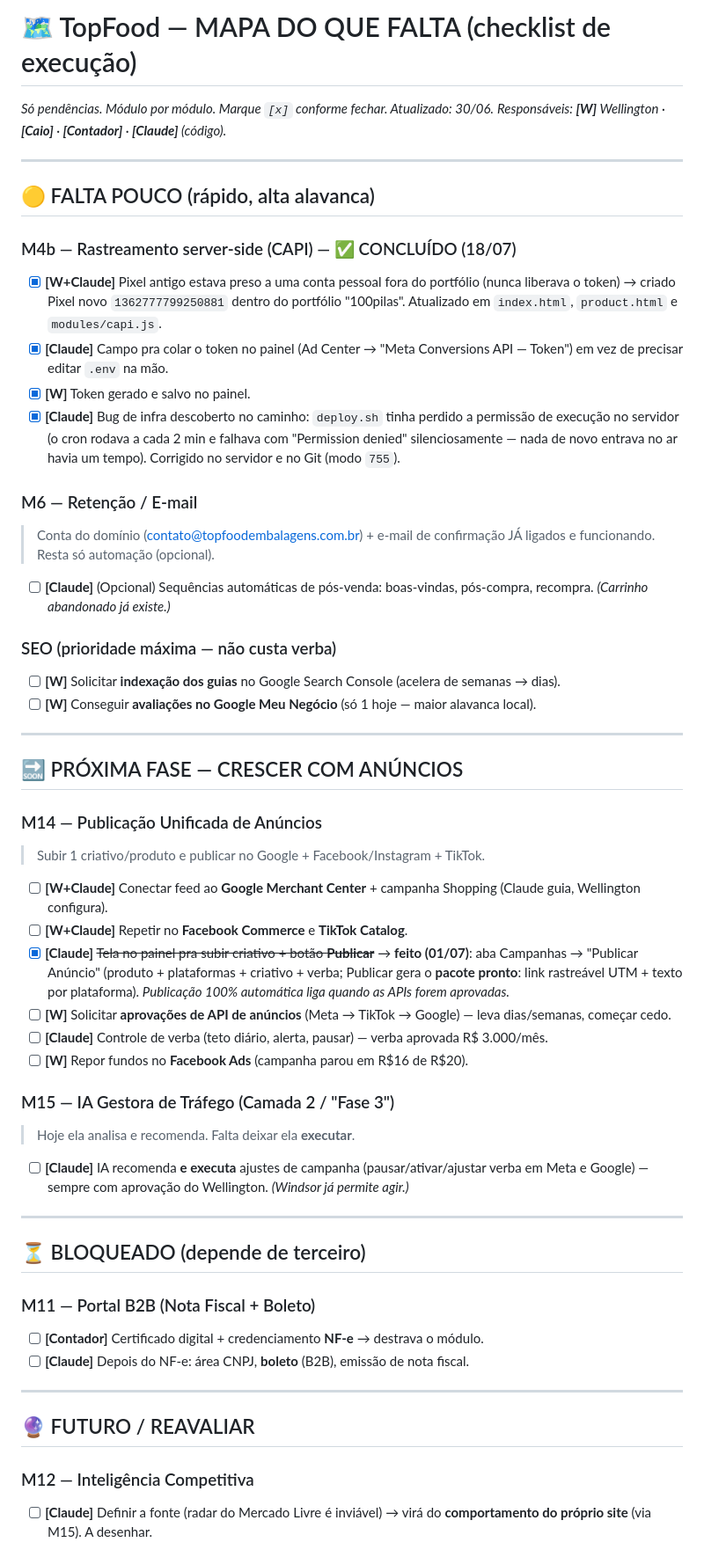
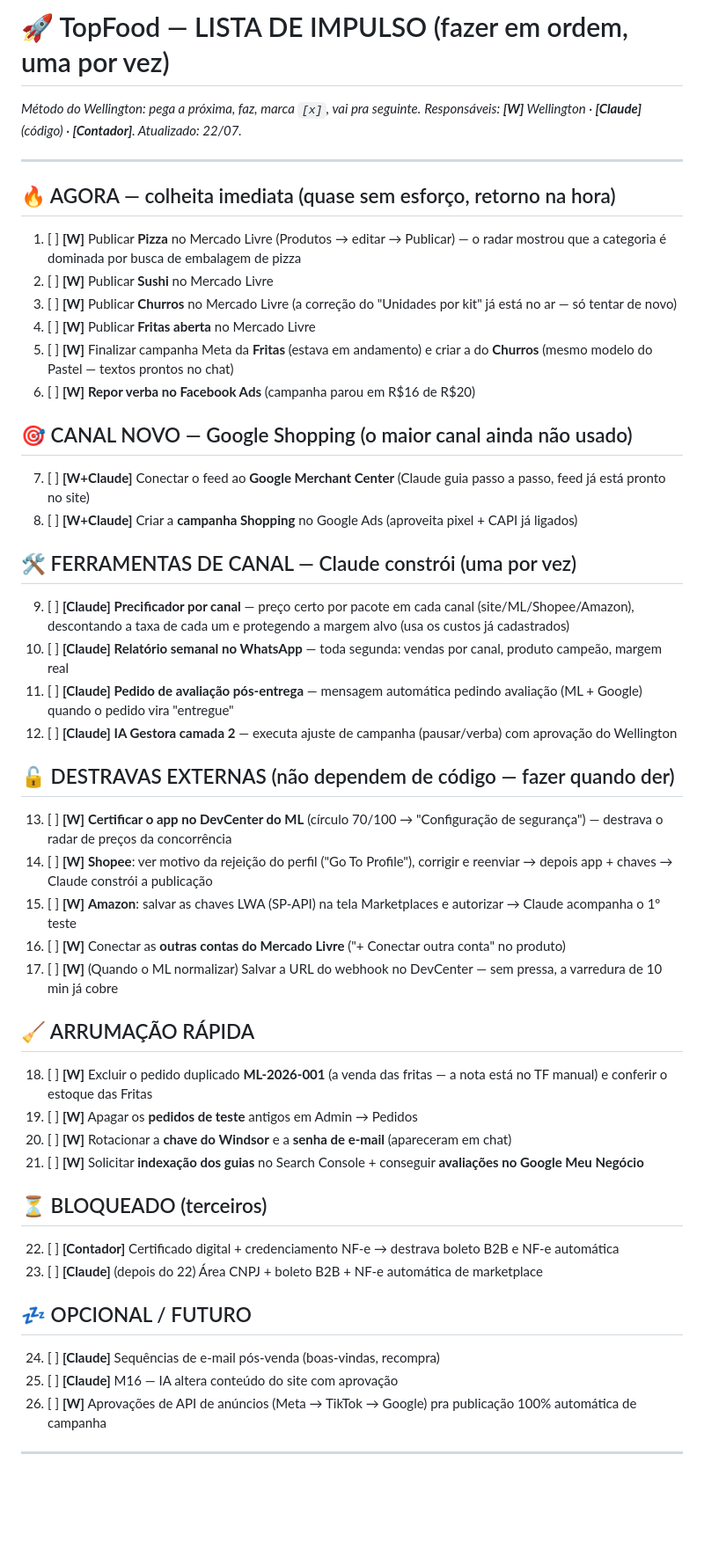
Before and after one commit to wellingtonrisieri09-a11y/topfood, a Markdown page: PENDENTE.md, the part around one of its changes. Shown at 88% size. Drawn GitHub-style; blank space fills up the shorter version.

Commit message:
docs: PENDENTE vira LISTA DE IMPULSO — checklist sequencial numerado (pega a proxima, faz, marca, segue)

```diff
--- a/PENDENTE.md
+++ b/PENDENTE.md
@@ -1,54 +1,55 @@
-# 🗺️ TopFood — MAPA DO QUE FALTA (checklist de execução)
-_Só pendências. Módulo por módulo. Marque `[x]` conforme fechar. Atualizado: 30/06._
-_Responsáveis: **[W]** Wellington · **[Caio]** · **[Contador]** · **[Claude]** (código)._
+# 🚀 TopFood — LISTA DE IMPULSO (fazer em ordem, uma por vez)
+_Método do Wellington: pega a próxima, faz, marca `[x]`, vai pra seguinte._
+_Responsáveis: **[W]** Wellington · **[Claude]** (código) · **[Contador]**. Atualizado: 22/07._
 
 ---
 
-## 🟡 FALTA POUCO (rápido, alta alavanca)
+## 🔥 AGORA — colheita imediata (quase sem esforço, retorno na hora)
 
-### M4b — Rastreamento server-side (CAPI) — ✅ CONCLUÍDO (18/07)
-- [x] **[W+Claude]** Pixel antigo estava preso a uma conta pessoal fora do portfólio (nunca liberava o token) → criado Pixel novo `1362777799250881` dentro do portfólio "100pilas". Atualizado em `index.html`, `product.html` e `modules/capi.js`.
-- [x] **[Claude]** Campo pra colar o token no painel (Ad Center → "Meta Conversions API — Token") em vez de precisar editar `.env` na mão.
-- [x] **[W]** Token gerado e salvo no painel.
-- [x] **[Claude]** Bug de infra descoberto no caminho: `deploy.sh` tinha perdido a permissão de execução no servidor (o cron rodava a cada 2 min e falhava com "Permission denied" silenciosamente — nada de novo entrava no ar havia um tempo). Corrigido no servidor e no Git (modo `755`).
+1. [ ] **[W]** Publicar **Pizza** no Mercado Livre (Produtos → editar → Publicar) — o radar mostrou que a categoria é dominada por busca de embalagem de pizza
+2. [ ] **[W]** Publicar **Sushi** no Mercado Livre
+3. [ ] **[W]** Publicar **Churros** no Mercado Livre (a correção do "Unidades por kit" já está no ar — só tentar de novo)
+4. [ ] **[W]** Publicar **Fritas aberta** no Mercado Livre
+5. [ ] **[W]** Finalizar campanha Meta da **Fritas** (estava em andamento) e criar a do **Churros** (mesmo modelo do Pastel — textos prontos no chat)
+6. [ ] **[W]** **Repor verba no Facebook Ads** (campanha parou em R$16 de R$20)
 
-### M6 — Retenção / E-mail
-> Conta do domínio (contato@topfoodembalagens.com.br) + e-mail de confirmação JÁ ligados e funcionando. Resta só automação (opcional).
-- [ ] **[Claude]** (Opcional) Sequências automáticas de pós-venda: boas-vindas, pós-compra, recompra. *(Carrinho abandonado já existe.)*
+## 🎯 CANAL NOVO — Google Shopping (o maior canal ainda não usado)
 
-### SEO (prioridade máxima — não custa verba)
-- [ ] **[W]** Solicitar **indexação dos guias** no Google Search Console (acelera de semanas → dias).
-- [ ] **[W]** Conseguir **avaliações no Google Meu Negócio** (só 1 hoje — maior alavanca local).
+7. [ ] **[W+Claude]** Conectar o feed ao **Google Merchant Center** (Claude guia passo a passo, feed já está pronto no site)
+8. [ ] **[W+Claude]** Criar a **campanha Shopping** no Google Ads (aproveita pixel + CAPI já ligados)
+
+## 🛠️ FERRAMENTAS DE CANAL — Claude constrói (uma por vez)
+
+9. [ ] **[Claude]** **Precificador por canal** — preço certo por pacote em cada canal (site/ML/Shopee/Amazon), descontando a taxa de cada um e protegendo a margem alvo (usa os custos já cadastrados)
+10. [ ] **[Claude]** **Relatório semanal no WhatsApp** — toda segunda: vendas por canal, produto campeão, margem real
+11. [ ] **[Claude]** **Pedido de avaliação pós-entrega** — mensagem automática pedindo avaliação (ML + Google) quando o pedido vira "entregue"
+12. [ ] **[Claude]** **IA Gestora camada 2** — executa ajuste de campanha (pausar/verba) com aprovação do Wellington
+
+## 🔓 DESTRAVAS EXTERNAS (não dependem de código — fazer quando der)
+
+13. [ ] **[W]** **Certificar o app no DevCenter do ML** (círculo 70/100 → "Configuração de segurança") — destrava o radar de preços da concorrência
+14. [ ] **[W]** **Shopee**: ver motivo da rejeição do perfil ("Go To Profile"), corrigir e reenviar → depois app + chaves → Claude constrói a publicação
+15. [ ] **[W]** **Amazon**: salvar as chaves LWA (SP-API) na tela Marketplaces e autorizar → Claude acompanha o 1º teste
+16. [ ] **[W]** Conectar as **outras contas do Mercado Livre** ("+ Conectar outra conta" no produto)
+17. [ ] **[W]** (Quando o ML normalizar) Salvar a URL do webhook no DevCenter — sem pressa, a varredura de 10 min já cobre
+
+## 🧹 ARRUMAÇÃO RÁPIDA
+
+18. [ ] **[W]** Excluir o pedido duplicado **ML-2026-001** (a venda das fritas — a nota está no TF manual) e conferir o estoque das Fritas
+19. [ ] **[W]** Apagar os **pedidos de teste** antigos em Admin → Pedidos
+20. [ ] **[W]** Rotacionar a **chave do Windsor** e a **senha de e-mail** (apareceram em chat)
+21. [ ] **[W]** Solicitar **indexação dos guias** no Search Console + conseguir **avaliações no Google Meu Negócio**
+
+## ⏳ BLOQUEADO (terceiros)
+
+22. [ ] **[Contador]** Certificado digital + credenciamento NF-e → destrava boleto B2B e NF-e automática
+23. [ ] **[Claude]** (depois do 22) Área CNPJ + boleto B2B + NF-e automática de marketplace
+
+## 💤 OPCIONAL / FUTURO
+
+24. [ ] **[Claude]** Sequências de e-mail pós-venda (boas-vindas, recompra)
+25. [ ] **[Claude]** M16 — IA altera conteúdo do site com aprovação
+26. [ ] **[W]** Aprovações de API de anúncios (Meta → TikTok → Google) pra publicação 100% automática de campanha
 
 ---
 
-## 🔜 PRÓXIMA FASE — CRESCER COM ANÚNCIOS
-
-### M14 — Publicação Unificada de Anúncios
-> Subir 1 criativo/produto e publicar no Google + Facebook/Instagram + TikTok.
-- [ ] **[W+Claude]** Conectar feed ao **Google Merchant Center** + campanha Shopping (Claude guia, Wellington configura).
-- [ ] **[W+Claude]** Repetir no **Facebook Commerce** e **TikTok Catalog**.
-- [x] **[Claude]** ~~Tela no painel pra subir criativo + botão **Publicar**~~ → **feito (01/07)**: aba Campanhas → "Publicar Anúncio" (produto + plataformas + criativo + verba; Publicar gera o **pacote pronto**: link rastreável UTM + texto por plataforma). *Publicação 100% automática liga quando as APIs forem aprovadas.*
-- [ ] **[W]** Solicitar **aprovações de API de anúncios** (Meta → TikTok → Google) — leva dias/semanas, começar cedo.
-- [ ] **[Claude]** Controle de verba (teto diário, alerta, pausar) — verba aprovada R$ 3.000/mês.
-- [ ] **[W]** Repor fundos no **Facebook Ads** (campanha parou em R$16 de R$20).
-
-### M15 — IA Gestora de Tráfego (Camada 2 / "Fase 3")
-> Hoje ela analisa e recomenda. Falta deixar ela **executar**.
-- [ ] **[Claude]** IA recomenda **e executa** ajustes de campanha (pausar/ativar/ajustar verba em Meta e Google) — sempre com aprovação do Wellington. *(Windsor já permite agir.)*
-
----
-
-## ⏳ BLOQUEADO (depende de terceiro)
-
-### M11 — Portal B2B (Nota Fiscal + Boleto)
-- [ ] **[Contador]** Certificado digital + credenciamento **NF-e** → destrava o módulo.
-- [ ] **[Claude]** Depois do NF-e: área CNPJ, **boleto** (B2B), emissão de nota fiscal.
-
----
-
-## 🔮 FUTURO / REAVALIAR
-
-### M12 — Inteligência Competitiva
-- [ ] **[Claude]** Definir a fonte (radar do Mercado Livre é inviável) → virá do **comportamento do próprio site** (via M15). A desenhar.
-
```
Also changed, not shown: other parts of PENDENTE.md (+4 -47 lines).
